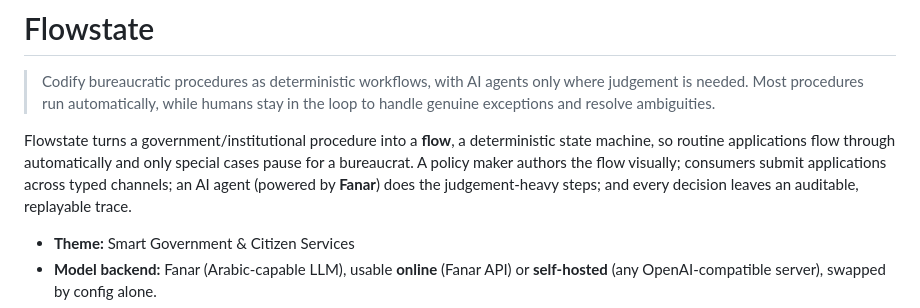
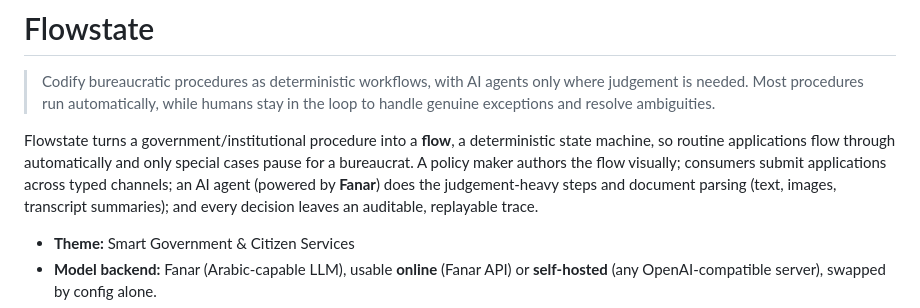
Before and after one commit to ElyasAmri/flowstate, a Markdown page: README.md, the part around the change. GitHub-like rendering.

Commit message:
docs(readme): note Fanar handles document parsing

```diff
--- a/README.md
+++ b/README.md
@@ -8,7 +8,8 @@ Flowstate turns a government/institutional procedure into a **flow**, a
 deterministic state machine, so routine applications flow through
 automatically and only special cases pause for a bureaucrat. A policy maker
 authors the flow visually; consumers submit applications across typed channels;
-an AI agent (powered by **Fanar**) does the judgement-heavy steps; and every
+an AI agent (powered by **Fanar**) does the judgement-heavy steps and document
+parsing (text, images, transcript summaries); and every
 decision leaves an auditable, replayable trace.
 
 - **Theme:** Smart Government & Citizen Services
```
